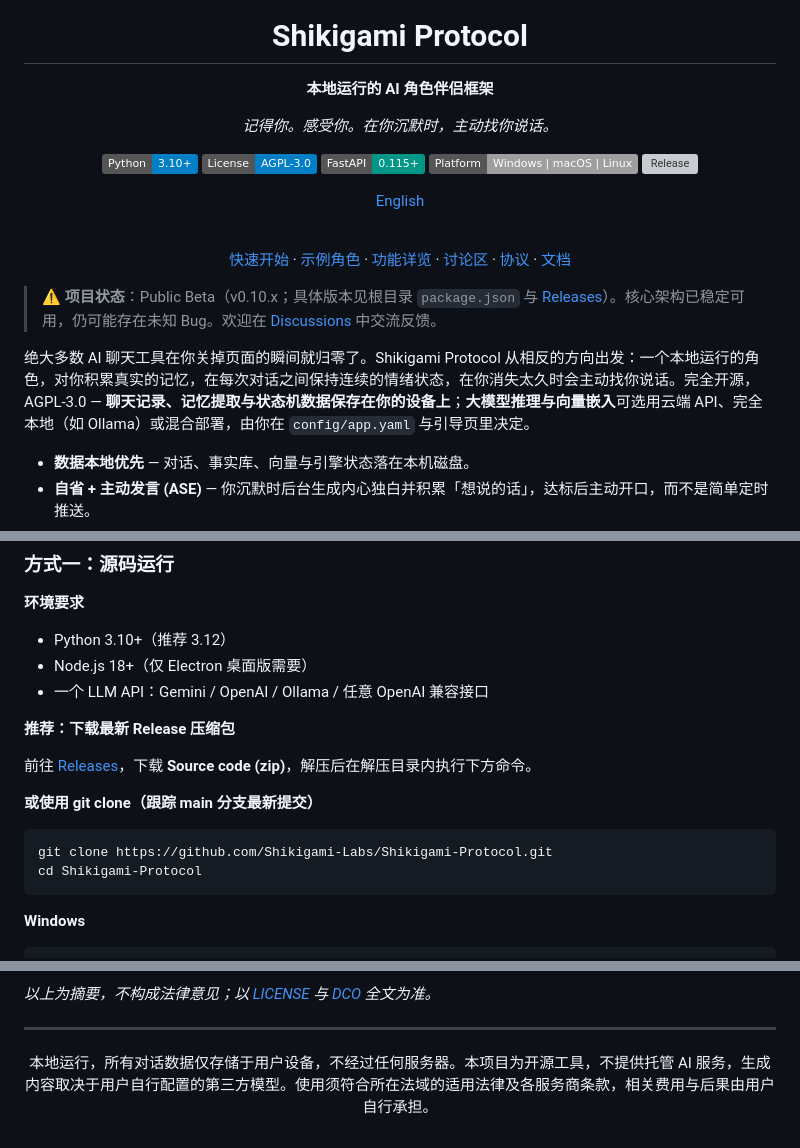
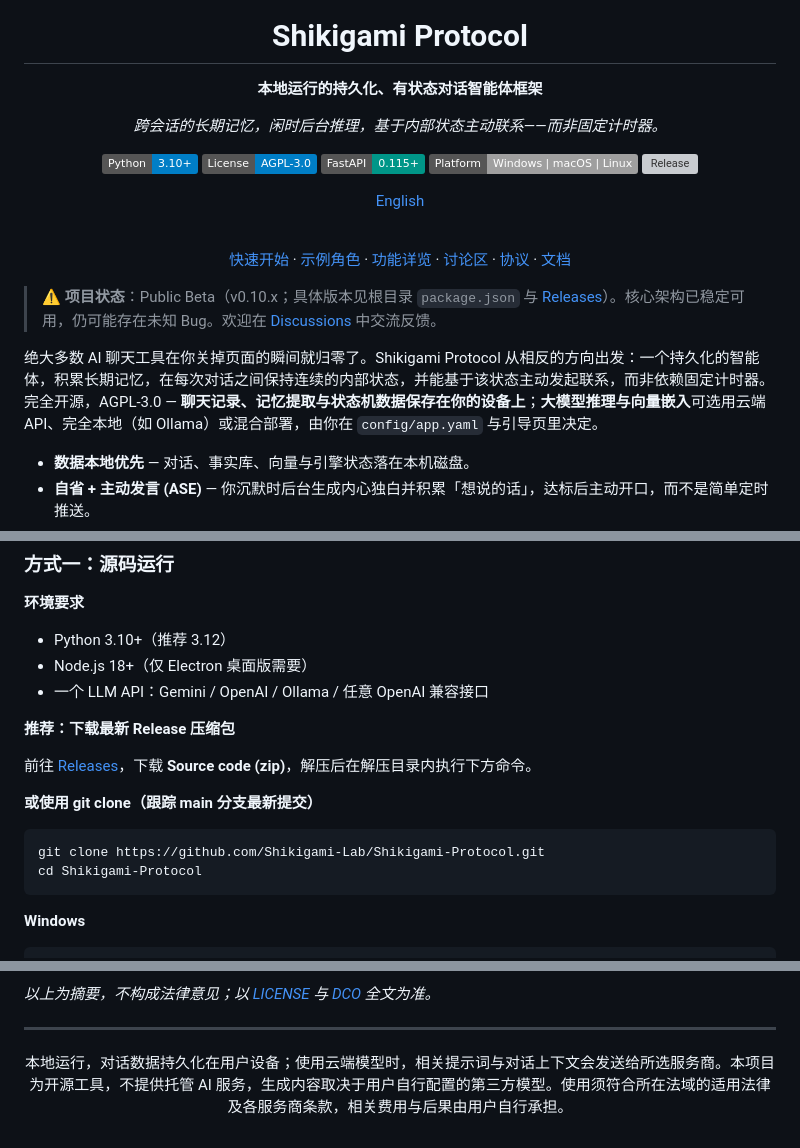
Before and after one commit to Shikigami-Lab/Shikigami-Protocol, a Markdown page: README_zh.md, 3 parts joined by grey strips. Rendered like a GitHub page; badges without logos; grey boxes are pictures that could not be loaded.

````diff
--- a/README_zh.md
+++ b/README_zh.md
@@ -4,9 +4,9 @@
 
 # Shikigami Protocol
 
-**本地运行的 AI 角色伴侣框架**
+**本地运行的持久化、有状态对话智能体框架**
 
-*记得你。感受你。在你沉默时，主动找你说话。*
+*跨会话的长期记忆，闲时后台推理，基于内部状态主动联系——而非固定计时器。*
 
 [![Python](https://img.shields.io/badge/Python-3.10%2B-blue?logo=python&logoColor=white)](https://www.python.org/)
 [![License](https://img.shields.io/badge/License-AGPL--3.0-blue)](LICENSE)
@@ -24,7 +24,7 @@
 
 > ⚠️ **项目状态**：Public Beta（v0.10.x；具体版本见根目录 `package.json` 与 [Releases](https://github.com/Shikigami-Lab/Shikigami-Protocol/releases)）。核心架构已稳定可用，仍可能存在未知 Bug。欢迎在 [Discussions](https://github.com/Shikigami-Lab/Shikigami-Protocol/discussions) 中交流反馈。
 
-绝大多数 AI 聊天工具在你关掉页面的瞬间就归零了。Shikigami Protocol 从相反的方向出发：一个本地运行的角色，对你积累真实的记忆，在每次对话之间保持连续的情绪状态，在你消失太久时会主动找你说话。完全开源，AGPL-3.0 — **聊天记录、记忆提取与状态机数据保存在你的设备上**；**大模型推理与向量嵌入**可选用云端 API、完全本地（如 Ollama）或混合部署，由你在 `config/app.yaml` 与引导页里决定。
+绝大多数 AI 聊天工具在你关掉页面的瞬间就归零了。Shikigami Protocol 从相反的方向出发：一个持久化的智能体，积累长期记忆，在每次对话之间保持连续的内部状态，并能基于该状态主动发起联系，而非依赖固定计时器。完全开源，AGPL-3.0 — **聊天记录、记忆提取与状态机数据保存在你的设备上**；**大模型推理与向量嵌入**可选用云端 API、完全本地（如 Ollama）或混合部署，由你在 `config/app.yaml` 与引导页里决定。
 
 - **数据本地优先** — 对话、事实库、向量与引擎状态落在本机磁盘。
 - **自省 + 主动发言 (ASE)** — 你沉默时后台生成内心独白并积累「想说的话」，达标后主动开口，而不是简单定时推送。
@@ -130,7 +130,7 @@
 **或使用 git clone（跟踪 main 分支最新提交）**
 
 ```bash
-git clone https://github.com/Shikigami-Labs/Shikigami-Protocol.git
+git clone https://github.com/Shikigami-Lab/Shikigami-Protocol.git
 cd Shikigami-Protocol
 ```
 
@@ -347,6 +347,6 @@ shikigami-protocol/
 
 <div align="center">
 
-本地运行，所有对话数据仅存储于用户设备，不经过任何服务器。本项目为开源工具，不提供托管 AI 服务，生成内容取决于用户自行配置的第三方模型。使用须符合所在法域的适用法律及各服务商条款，相关费用与后果由用户自行承担。
+本地运行，对话数据持久化在用户设备；使用云端模型时，相关提示词与对话上下文会发送给所选服务商。本项目为开源工具，不提供托管 AI 服务，生成内容取决于用户自行配置的第三方模型。使用须符合所在法域的适用法律及各服务商条款，相关费用与后果由用户自行承担。
 
 </div>
````
Also changed, not shown: other parts of README_zh.md (+1 -1 lines), README.md (+5 -5 lines).
